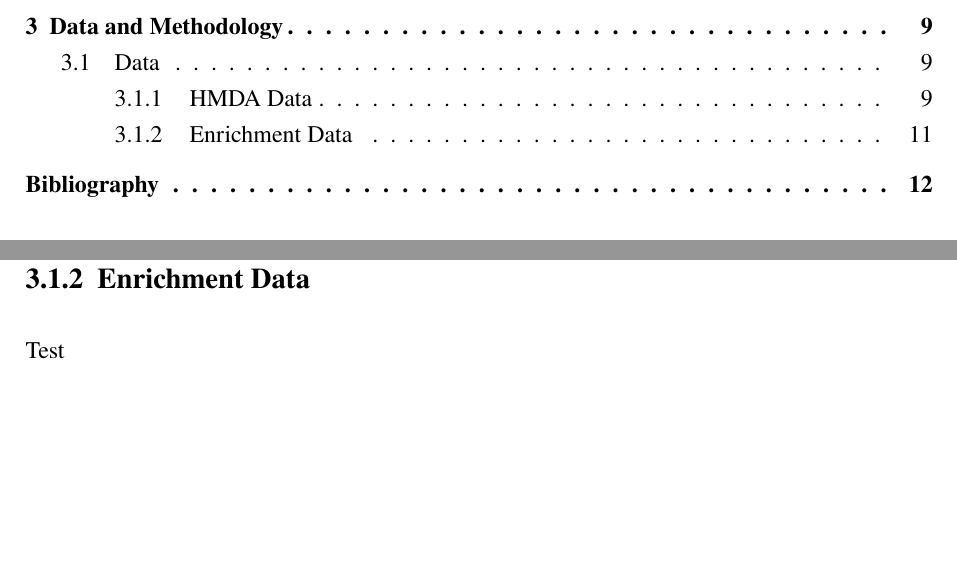
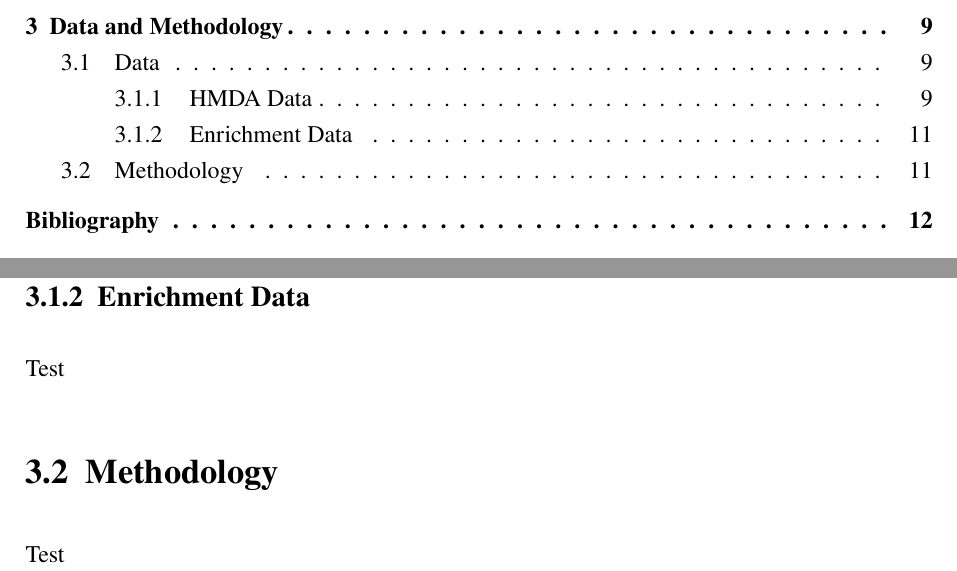
Before and after one commit to HaukeSchwarz/Thesis, a LaTeX thesis (thesis/thesis.tex, which reads thesis/chapters/main/subchapters_separate/Methodology.tex): two parts of pages 2 and 18 of 23, joined at a grey line, cut so that both start at the same text, the shorter picture padded with empty space. Compiled offline with pdfLaTeX.

Commit message:
created empty dummy file for methodology

```diff
--- /dev/null
+++ b/thesis/chapters/main/subchapters_separate/Methodology.tex
@@ -0,0 +1,3 @@
+\section{Methodology}\label{sec:Methodology}
+
+Test
```
Also changed, not shown: thesis/chapters/main/03_Data_and_Methodology.tex (+2 -0 lines), 5 other files.
